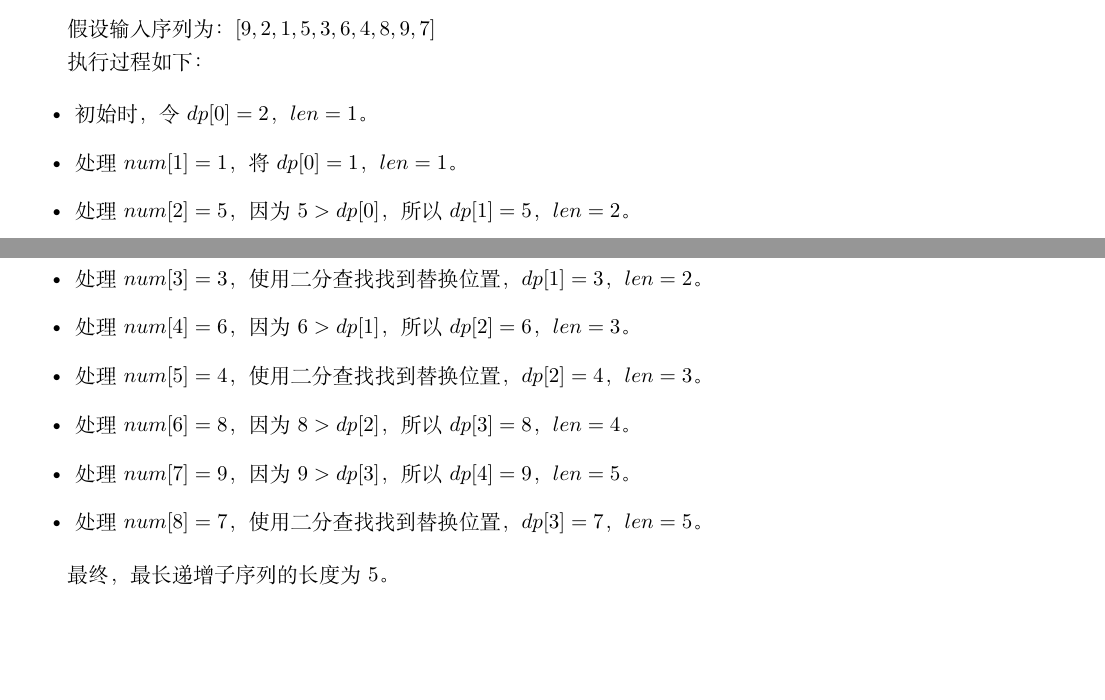
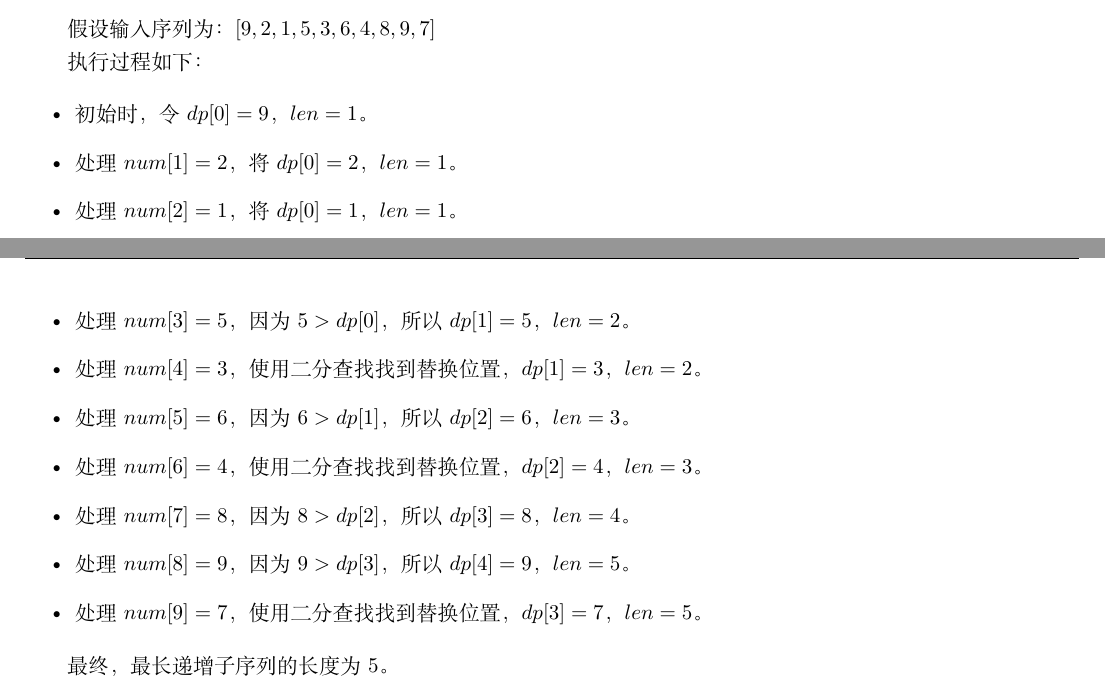
Before and after one commit to LovingYamada/HomeWorkDS, a LaTeX document (LIS/LIS.tex): two parts of pages 2 and 3 of 3, joined at a grey line, cut so that both start at the same text, the shorter picture padded with empty space. Compiled offline with XeLaTeX.

Commit message:
Discovered a typo and changed it.

```diff
--- a/LIS/LIS.tex
+++ b/LIS/LIS.tex
@@ -153,15 +153,16 @@
 执行过程如下：
 
 \begin{itemize}
-    \item 初始时，令 \( dp[0] = 2 \)， \( len = 1 \)。
-    \item 处理 \( num[1] = 1 \)，将 \( dp[0] = 1 \)， \( len = 1 \)。
-    \item 处理 \( num[2] = 5 \)，因为 \( 5 > dp[0] \)，所以 \( dp[1] = 5 \)， \( len = 2 \)。
-    \item 处理 \( num[3] = 3 \)，使用二分查找找到替换位置，\( dp[1] = 3 \)， \( len = 2 \)。
-    \item 处理 \( num[4] = 6 \)，因为 \( 6 > dp[1] \)，所以 \( dp[2] = 6 \)， \( len = 3 \)。
-    \item 处理 \( num[5] = 4 \)，使用二分查找找到替换位置，\( dp[2] = 4 \)， \( len = 3 \)。
-    \item 处理 \( num[6] = 8 \)，因为 \( 8 > dp[2] \)，所以 \( dp[3] = 8 \)， \( len = 4 \)。
-    \item 处理 \( num[7] = 9 \)，因为 \( 9 > dp[3] \)，所以 \( dp[4] = 9 \)， \( len = 5 \)。
-    \item 处理 \( num[8] = 7 \)，使用二分查找找到替换位置，\( dp[3] = 7 \)， \( len = 5 \)。
+    \item 初始时，令 \( dp[0] = 9 \)， \( len = 1 \)。
+    \item 处理 \( num[1] = 2 \)，将 \( dp[0] = 2 \)， \( len = 1 \)。
+    \item 处理 \( num[2] = 1 \)，将 \( dp[0] = 1 \)， \( len = 1 \)。
+    \item 处理 \( num[3] = 5 \)，因为 \( 5 > dp[0] \)，所以 \( dp[1] = 5 \)， \( len = 2 \)。
+    \item 处理 \( num[4] = 3 \)，使用二分查找找到替换位置，\( dp[1] = 3 \)， \( len = 2 \)。
+    \item 处理 \( num[5] = 6 \)，因为 \( 6 > dp[1] \)，所以 \( dp[2] = 6 \)， \( len = 3 \)。
+    \item 处理 \( num[6] = 4 \)，使用二分查找找到替换位置，\( dp[2] = 4 \)， \( len = 3 \)。
+    \item 处理 \( num[7] = 8 \)，因为 \( 8 > dp[2] \)，所以 \( dp[3] = 8 \)， \( len = 4 \)。
+    \item 处理 \( num[8] = 9 \)，因为 \( 9 > dp[3] \)，所以 \( dp[4] = 9 \)， \( len = 5 \)。
+    \item 处理 \( num[9] = 7 \)，使用二分查找找到替换位置，\( dp[3] = 7 \)， \( len = 5 \)。
 \end{itemize}
 
 最终，最长递增子序列的长度为 5。
```
Also changed, not shown: LIS/LIS.pdf, 3 other files.
